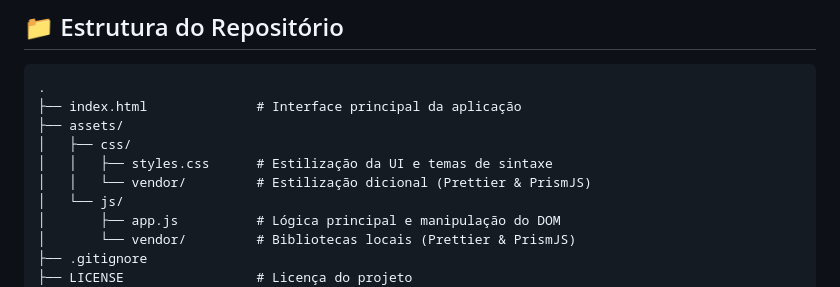
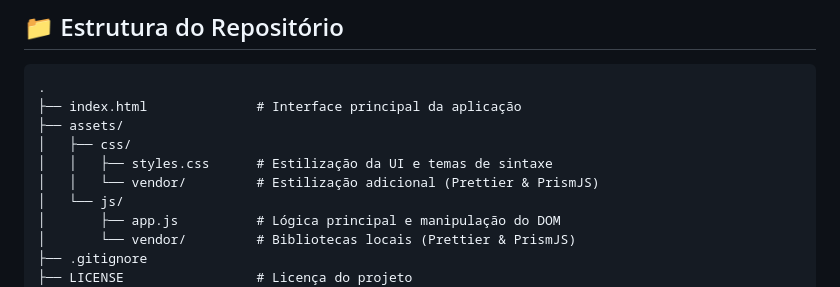
Before and after one commit to Mdsoare/dev-code-beautifier-styler, a Markdown page: README.md, the part around the change. GitHub-like rendering.

Commit message:
docs(readme): fix typo in css vendor path description

```diff
--- a/README.md
+++ b/README.md
@@ -71,7 +71,7 @@ A aplicação funciona **100% no navegador (Client-Side)**, garantindo total pri
 ├── assets/
 │   ├── css/
 │   │   ├── styles.css      # Estilização da UI e temas de sintaxe
-│   │   └── vendor/         # Estilização dicional (Prettier & PrismJS)
+│   │   └── vendor/         # Estilização adicional (Prettier & PrismJS)
 │   └── js/
 │       ├── app.js          # Lógica principal e manipulação do DOM
 │       └── vendor/         # Bibliotecas locais (Prettier & PrismJS)
```
